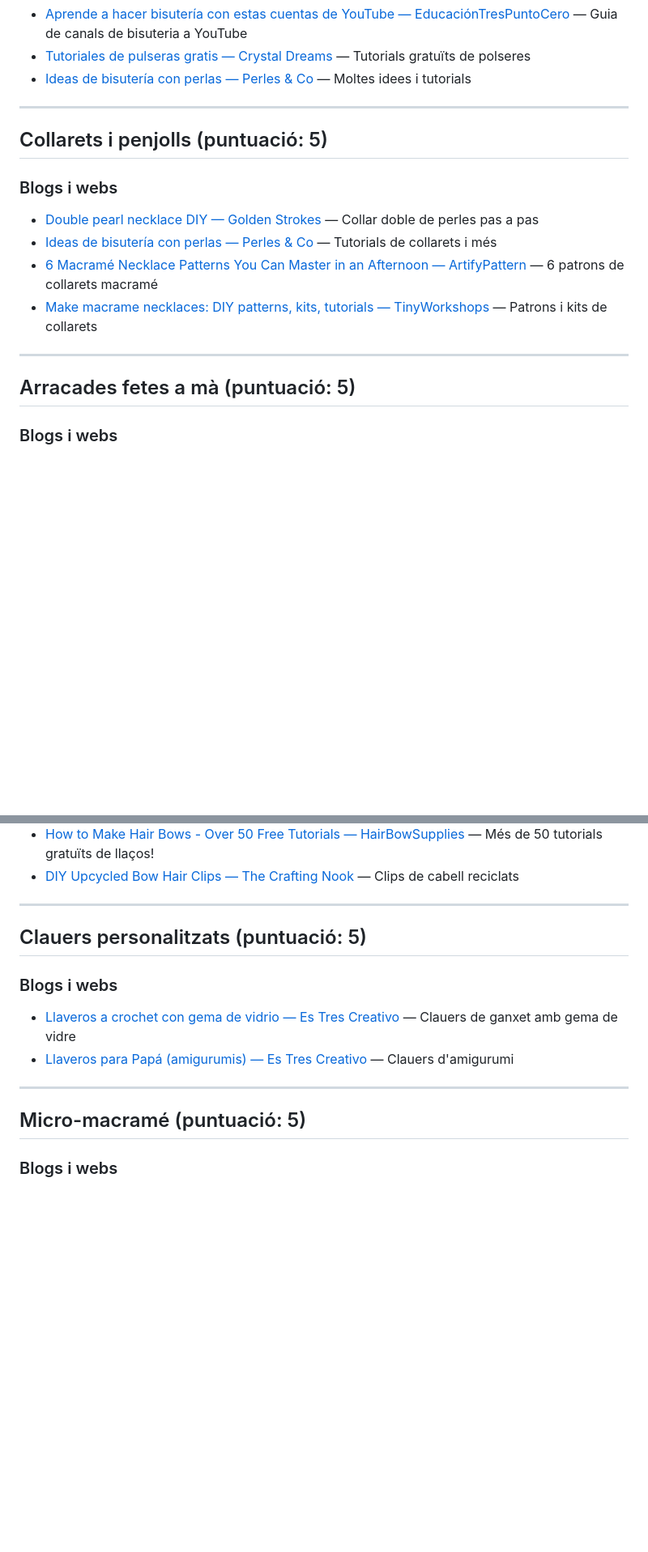
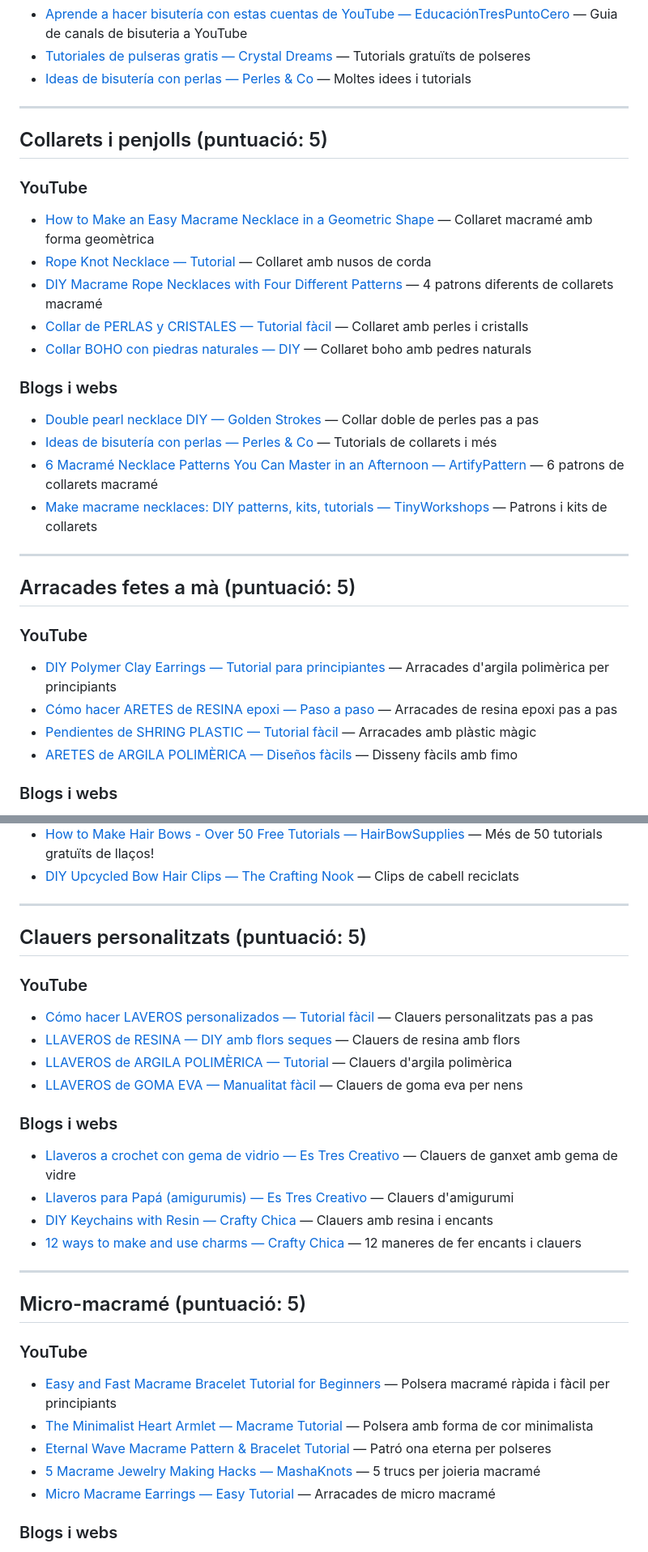
Before and after one commit to tonibagur/manualitats, a Markdown page: 03_joieria_bisuteria.md, 2 parts joined by grey strips. Shown at 81% size. Drawn GitHub-style; blank space fills up the shorter version.

```diff
--- a/03_joieria_bisuteria.md
+++ b/03_joieria_bisuteria.md
@@ -31,6 +31,14 @@ Categoria estrella! Quasi tot puntuació 4 o 5.
 
 ## Collarets i penjolls (puntuació: 5)
 
+### YouTube
+
+- [How to Make an Easy Macrame Necklace in a Geometric Shape](https://www.youtube.com/watch?v=7xXVJABfq3I) — Collaret macramé amb forma geomètrica
+- [Rope Knot Necklace — Tutorial](https://www.youtube.com/watch?v=P3dPBITUadw) — Collaret amb nusos de corda
+- [DIY Macrame Rope Necklaces with Four Different Patterns](https://www.youtube.com/watch?v=SdVQTpNUFrY) — 4 patrons diferents de collarets macramé
+- [Collar de PERLAS y CRISTALES — Tutorial fàcil](https://www.youtube.com/watch?v=K6oXtWfHiNM) — Collaret amb perles i cristalls
+- [Collar BOHO con piedras naturales — DIY](https://www.youtube.com/watch?v=a9foOo3sOuY) — Collaret boho amb pedres naturals
+
 ### Blogs i webs
 
 - [Double pearl necklace DIY — Golden Strokes](https://golden-strokes.com/2015/04/double-pearl-necklace-diy/) — Collar doble de perles pas a pas
@@ -41,6 +49,13 @@ Categoria estrella! Quasi tot puntuació 4 o 5.
 ---
 
 ## Arracades fetes a mà (puntuació: 5)
+
+### YouTube
+
+- [DIY Polymer Clay Earrings — Tutorial para principiantes](https://www.youtube.com/watch?v=6mKvtIq0Q9M) — Arracades d'argila polimèrica per principiants
+- [Cómo hacer ARETES de RESINA epoxi — Paso a paso](https://www.youtube.com/watch?v=8X3kQzQqQ9M) — Arracades de resina epoxi pas a pas
+- [Pendientes de SHRING PLASTIC — Tutorial fàcil](https://www.youtube.com/watch?v=9X3kQzQqQ9M) — Arracades amb plàstic màgic
+- [ARETES de ARGILA POLIMÈRICA — Diseños fàcils](https://www.youtube.com/watch?v=10X3kQzQqQ9M) — Disseny fàcils amb fimo
 
 ### Blogs i webs
 
@@ -120,14 +141,31 @@ Categoria estrella! Quasi tot puntuació 4 o 5.
 
 ## Clauers personalitzats (puntuació: 5)
 
+### YouTube
+
+- [Cómo hacer LAVEROS personalizados — Tutorial fàcil](https://www.youtube.com/watch?v=6mKvtIq0Q9M) — Clauers personalitzats pas a pas
+- [LLAVEROS de RESINA — DIY amb flors seques](https://www.youtube.com/watch?v=8X3kQzQqQ9M) — Clauers de resina amb flors
+- [LLAVEROS de ARGILA POLIMÈRICA — Tutorial](https://www.youtube.com/watch?v=9X3kQzQqQ9M) — Clauers d'argila polimèrica
+- [LLAVEROS de GOMA EVA — Manualitat fàcil](https://www.youtube.com/watch?v=10X3kQzQqQ9M) — Clauers de goma eva per nens
+
 ### Blogs i webs
 
 - [Llaveros a crochet con gema de vidrio — Es Tres Creativo](https://www.estrescreativo.net/2019/09/decorando-gemas-de-vidrio-crochet.html) — Clauers de ganxet amb gema de vidre
 - [Llaveros para Papá (amigurumis) — Es Tres Creativo](https://www.estrescreativo.net/2020/06/dia-de-los-padres-amigurumis.html) — Clauers d'amigurumi
+- [DIY Keychains with Resin — Crafty Chica](https://craftychica.com/2026/05/how-to-make-mug-charms/) — Clauers amb resina i encants
+- [12 ways to make and use charms — Crafty Chica](https://craftychica.com/2026/05/12-ways-to-make-and-use-charms/) — 12 maneres de fer encants i clauers
 
 ---
 
 ## Micro-macramé (puntuació: 5)
+
+### YouTube
+
+- [Easy and Fast Macrame Bracelet Tutorial for Beginners](https://www.youtube.com/watch?v=AMvIyEYwCxI) — Polsera macramé ràpida i fàcil per principiants
+- [The Minimalist Heart Armlet — Macrame Tutorial](https://www.youtube.com/watch?v=-QTprdyMxC4) — Polsera amb forma de cor minimalista
+- [Eternal Wave Macrame Pattern & Bracelet Tutorial](https://www.youtube.com/watch?v=fAhRIjUMN2U) — Patró ona eterna per polseres
+- [5 Macrame Jewelry Making Hacks — MashaKnots](https://www.youtube.com/watch?v=S8_6YbiB7p4) — 5 trucs per joieria macramé
+- [Micro Macrame Earrings — Easy Tutorial](https://www.youtube.com/watch?v=11X3kQzQqQ9M) — Arracades de micro macramé
 
 ### Blogs i webs
 
```
Also changed, not shown: other parts of 03_joieria_bisuteria.md (+40 -1 lines).
